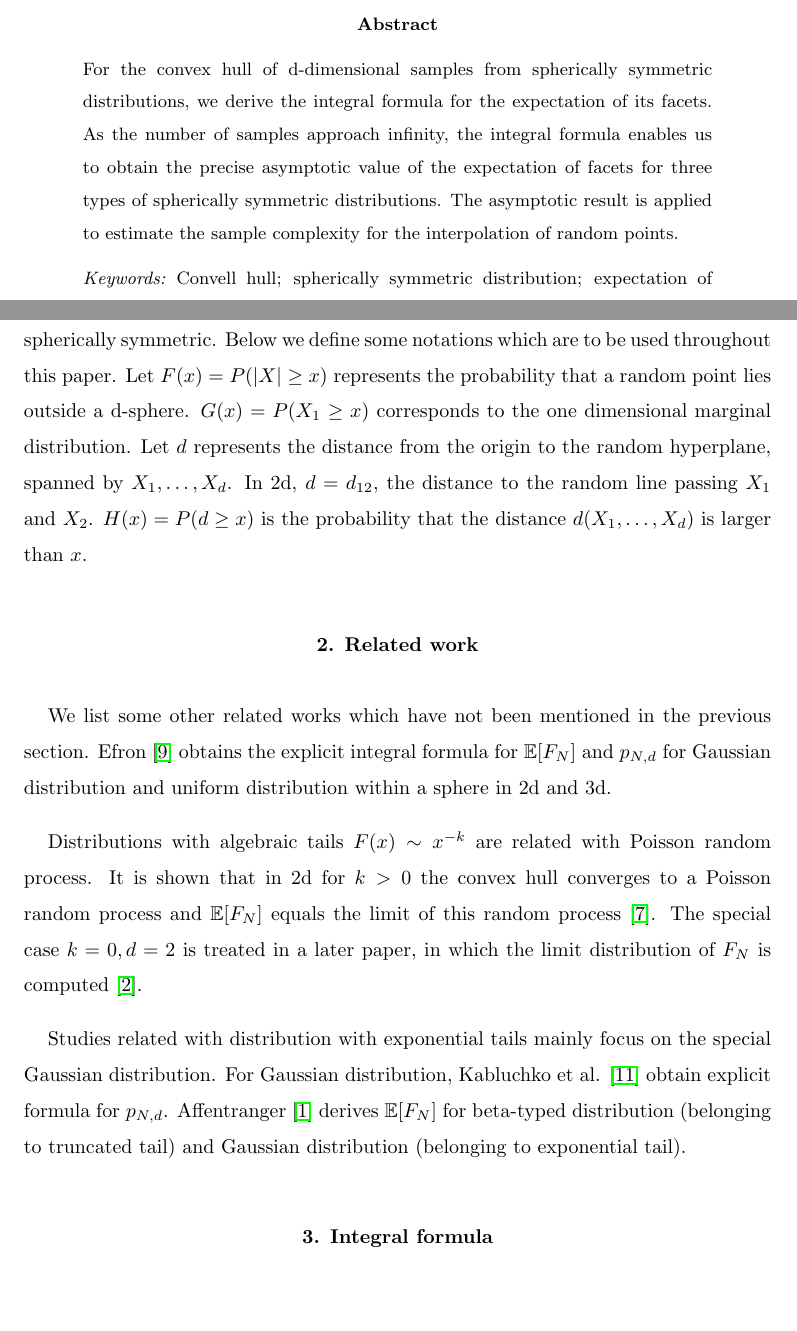
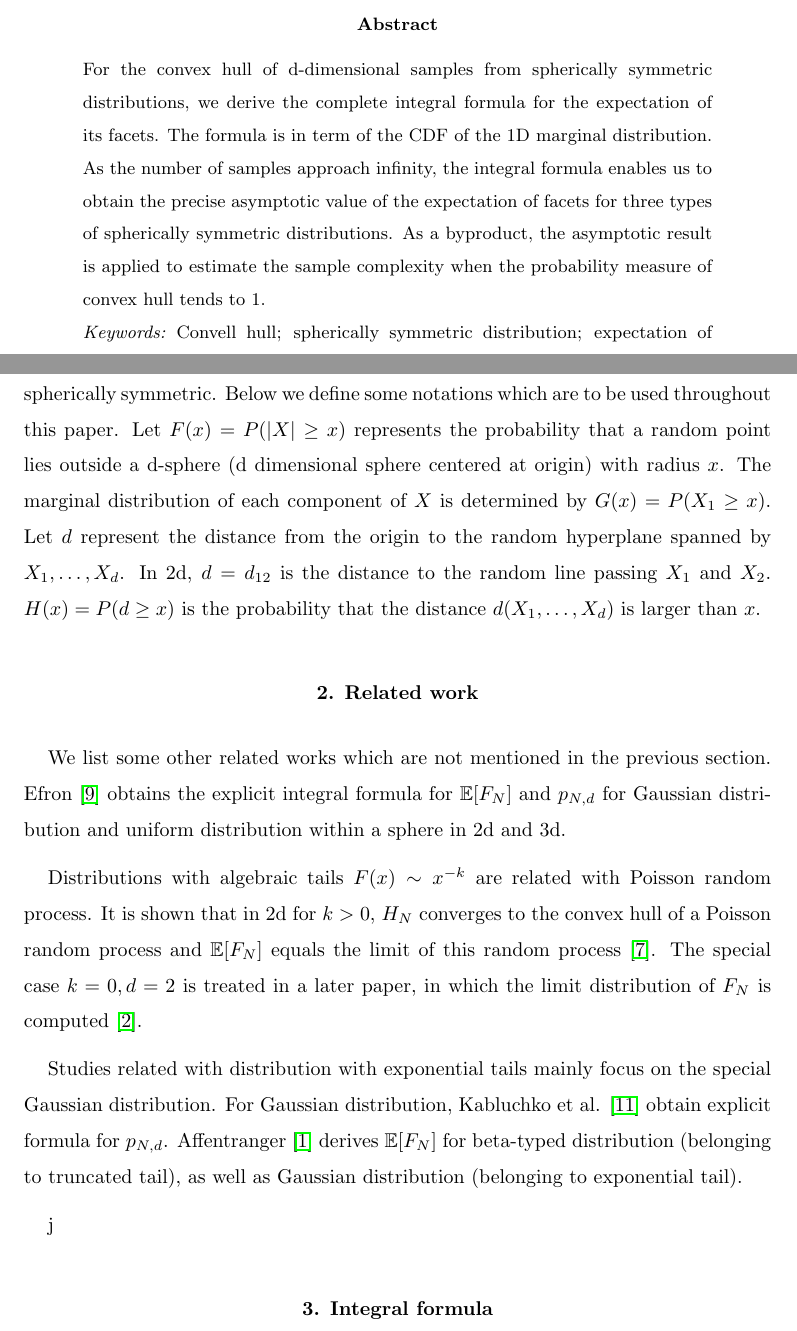
Before and after one commit to zhaofeng-shu33/convex_hull_submission, a LaTeX document (APT_Template.tex): two parts of pages 1 and 3 of 20, joined at a grey line, cut so that both start at the same text. Compiled offline with pdfLaTeX.

Commit message:
revise further

```diff
--- a/APT_Template.tex
+++ b/APT_Template.tex
@@ -34,11 +34,13 @@
 
 \begin{abstract}
  For the convex hull of d-dimensional samples from spherically symmetric distributions,
- we derive the integral formula for the expectation of its facets.
+ we derive the complete integral formula for the expectation of its facets. The formula is
+ in term of the CDF of the 1D marginal distribution.
  As the number of samples approach infinity,
  the integral formula enables us to obtain the precise asymptotic value of the expectation of facets
  for three types of spherically symmetric distributions.
- The asymptotic result is applied to estimate the sample complexity for the interpolation of random points.
+ As a byproduct, the asymptotic result is applied to estimate the sample complexity when the probability measure of convex hull
+ tends to 1.
 \end{abstract}
 
 \keywords{Convell hull; spherically symmetric distribution; expectation of facets}
@@ -114,19 +116,19 @@ in Section \ref{sec:sample_complexity}.
 Without specific mention, the $d$-dimensional distribution considered in this paper is spherically symmetric.
 Below we define some notations which are to be used throughout this paper.
 Let $F(x)=P(|X|\geq x)$ represents the probability that a random point lies outside
-a d-sphere. $G(x)=P(X_1\geq x)$ corresponds to the one dimensional marginal distribution.
-Let $d$ represents the distance from the origin to the random hyperplane, spanned by $X_1, \dots, X_d$.
-In 2d, $d=d_{12}$, the distance to the random line passing $X_1$ and $X_2$. $H(x)=P(d\geq x)$ is
+a d-sphere (d dimensional sphere centered at origin) with radius $x$.
+The marginal distribution of each component of $X$ is determined by $G(x)=P(X_1\geq x)$.
+Let $d$ represent the distance from the origin to the random hyperplane spanned by $X_1, \dots, X_d$.
+In 2d, $d=d_{12}$ is the distance to the random line passing $X_1$ and $X_2$. $H(x)=P(d\geq x)$ is
 the probability that the distance $d(X_1, \dots, X_d)$ is larger than $x$.
 
 \section{Related work}
-We list some other related works which have
-not been mentioned in the previous section.
+We list some other related works which are not mentioned in the previous section.
 Efron \cite{efron1965convex} obtains the explicit integral formula for $\E[F_N]$ and $p_{N,d}$
 for Gaussian distribution and uniform distribution within a sphere in 2d and 3d.
 
 Distributions with algebraic tails $F(x) \sim x^{-k}$ are related with Poisson random process.
-It is shown that in 2d for $k>0$ the convex hull converges to a Poisson random process and $\E[F_N]$
+It is shown that in 2d for $k>0$, $H_N$ converges to the convex hull of a Poisson random process and $\E[F_N]$
 equals the limit of this random process \cite{davis1987convex}.
 The special case $k=0, d=2$ is treated in a later paper, in which the
 limit distribution of $F_N$ is computed \cite{aldous1991number}.
@@ -134,10 +136,10 @@ limit distribution of $F_N$ is computed \cite{aldous1991number}.
 Studies related with distribution with exponential tails mainly focus on the special Gaussian distribution.
 For Gaussian distribution, Kabluchko et al. \cite{kabluchko2020absorption} obtain explicit formula for $p_{N,d}$.
 Affentranger \cite{affentranger1991convex} derives $\E[F_N]$
-for beta-typed distribution (belonging to truncated tail)
-and Gaussian distribution (belonging to exponential tail).
+for beta-typed distribution (belonging to truncated tail),
+as well as Gaussian distribution (belonging to exponential tail).
 
-\section{Integral formula}\label{sec:int_f}
+ j\section{Integral formula}\label{sec:int_f}
 In 2d, the integral formula for $\E[F_N]$ is given as
 \begin{align}
      \E[F_N] &= \binom{N}{2} \int_0^{\infty}
```
Also changed, not shown: exportlist.bib (+1 -1 lines).
